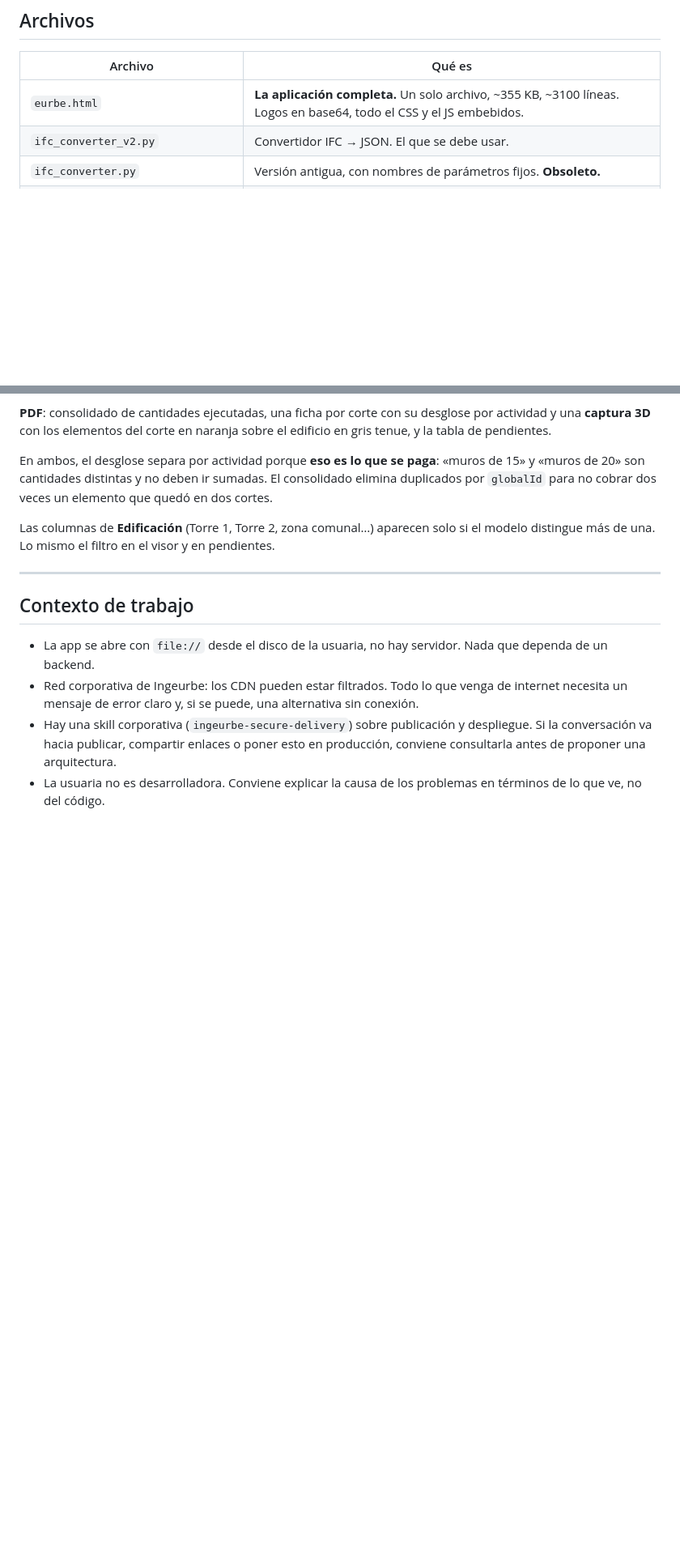
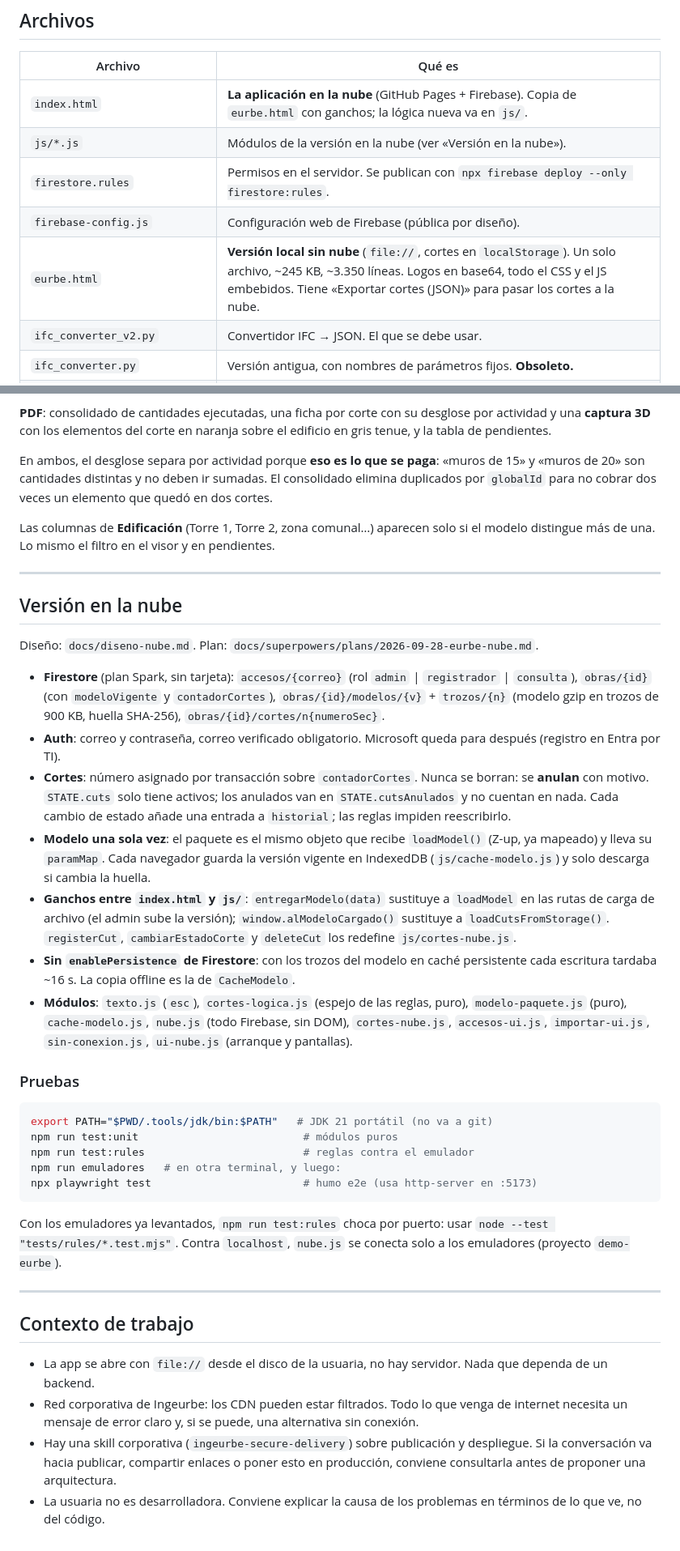
Before and after one commit to cpulgarinIngeurbe/EURBEV1, a Markdown page: CLAUDE.md, 2 parts joined by grey strips. Shown at 81% size. Rendered like a GitHub page; blank space fills up the shorter version.

Commit message:
Documentación de la versión en la nube

````diff
--- a/CLAUDE.md
+++ b/CLAUDE.md
@@ -12,7 +12,11 @@ Desarrollada para **Ingeurbe**. Usuaria principal: Viviana García.
 
 | Archivo | Qué es |
 |---|---|
-| `eurbe.html` | **La aplicación completa.** Un solo archivo, ~355 KB, ~3100 líneas. Logos en base64, todo el CSS y el JS embebidos. |
+| `index.html` | **La aplicación en la nube** (GitHub Pages + Firebase). Copia de `eurbe.html` con ganchos; la lógica nueva va en `js/`. |
+| `js/*.js` | Módulos de la versión en la nube (ver «Versión en la nube»). |
+| `firestore.rules` | Permisos en el servidor. Se publican con `npx firebase deploy --only firestore:rules`. |
+| `firebase-config.js` | Configuración web de Firebase (pública por diseño). |
+| `eurbe.html` | **Versión local sin nube** (`file://`, cortes en `localStorage`). Un solo archivo, ~245 KB, ~3.350 líneas. Logos en base64, todo el CSS y el JS embebidos. Tiene «Exportar cortes (JSON)» para pasar los cortes a la nube. |
 | `ifc_converter_v2.py` | Convertidor IFC → JSON. El que se debe usar. |
 | `ifc_converter.py` | Versión antigua, con nombres de parámetros fijos. **Obsoleto.** |
 | `PZA-MODELO-FEDERADO-eurbe.json` | Modelo federado convertido (16.604 elementos, 28,7 MB). |
@@ -195,6 +199,50 @@ modelo distingue más de una. Lo mismo el filtro en el visor y en pendientes.
 
 ---
 
+## Versión en la nube
+
+Diseño: `docs/diseno-nube.md`. Plan: `docs/superpowers/plans/2026-09-28-eurbe-nube.md`.
+
+- **Firestore** (plan Spark, sin tarjeta): `accesos/{correo}` (rol `admin` |
+  `registrador` | `consulta`), `obras/{id}` (con `modeloVigente` y `contadorCortes`),
+  `obras/{id}/modelos/{v}` + `trozos/{n}` (modelo gzip en trozos de 900 KB, huella
+  SHA-256), `obras/{id}/cortes/n{numeroSec}`.
+- **Auth**: correo y contraseña, correo verificado obligatorio. Microsoft queda para
+  después (registro en Entra por TI).
+- **Cortes**: número asignado por transacción sobre `contadorCortes`. Nunca se borran:
+  se **anulan** con motivo. `STATE.cuts` solo tiene activos; los anulados van en
+  `STATE.cutsAnulados` y no cuentan en nada. Cada cambio de estado añade una entrada
+  a `historial`; las reglas impiden reescribirlo.
+- **Modelo una sola vez**: el paquete es el mismo objeto que recibe `loadModel()`
+  (Z-up, ya mapeado) y lleva su `paramMap`. Cada navegador guarda la versión vigente
+  en IndexedDB (`js/cache-modelo.js`) y solo descarga si cambia la huella.
+- **Ganchos entre `index.html` y `js/`**: `entregarModelo(data)` sustituye a
+  `loadModel` en las rutas de carga de archivo (el admin sube la versión);
+  `window.alModeloCargado()` sustituye a `loadCutsFromStorage()`. `registerCut`,
+  `cambiarEstadoCorte` y `deleteCut` los redefine `js/cortes-nube.js`.
+- **Sin `enablePersistence` de Firestore**: con los trozos del modelo en caché
+  persistente cada escritura tardaba ~16 s. La copia offline es la de `CacheModelo`.
+- **Módulos**: `texto.js` (`esc`), `cortes-logica.js` (espejo de las reglas, puro),
+  `modelo-paquete.js` (puro), `cache-modelo.js`, `nube.js` (todo Firebase, sin DOM),
+  `cortes-nube.js`, `accesos-ui.js`, `importar-ui.js`, `sin-conexion.js`,
+  `ui-nube.js` (arranque y pantallas).
+
+### Pruebas
+
+```bash
+export PATH="$PWD/.tools/jdk/bin:$PATH"   # JDK 21 portátil (no va a git)
+npm run test:unit                          # módulos puros
+npm run test:rules                         # reglas contra el emulador
+npm run emuladores   # en otra terminal, y luego:
+npx playwright test                        # humo e2e (usa http-server en :5173)
+```
+
+Con los emuladores ya levantados, `npm run test:rules` choca por puerto: usar
+`node --test "tests/rules/*.test.mjs"`. Contra `localhost`, `nube.js` se conecta
+solo a los emuladores (proyecto `demo-eurbe`).
+
+---
+
 ## Contexto de trabajo
 
 - La app se abre con `file://` desde el disco de la usuaria, no hay servidor. Nada que
````
Also changed, not shown: PLAN_DE_TRABAJO.md (+10 -0 lines).
